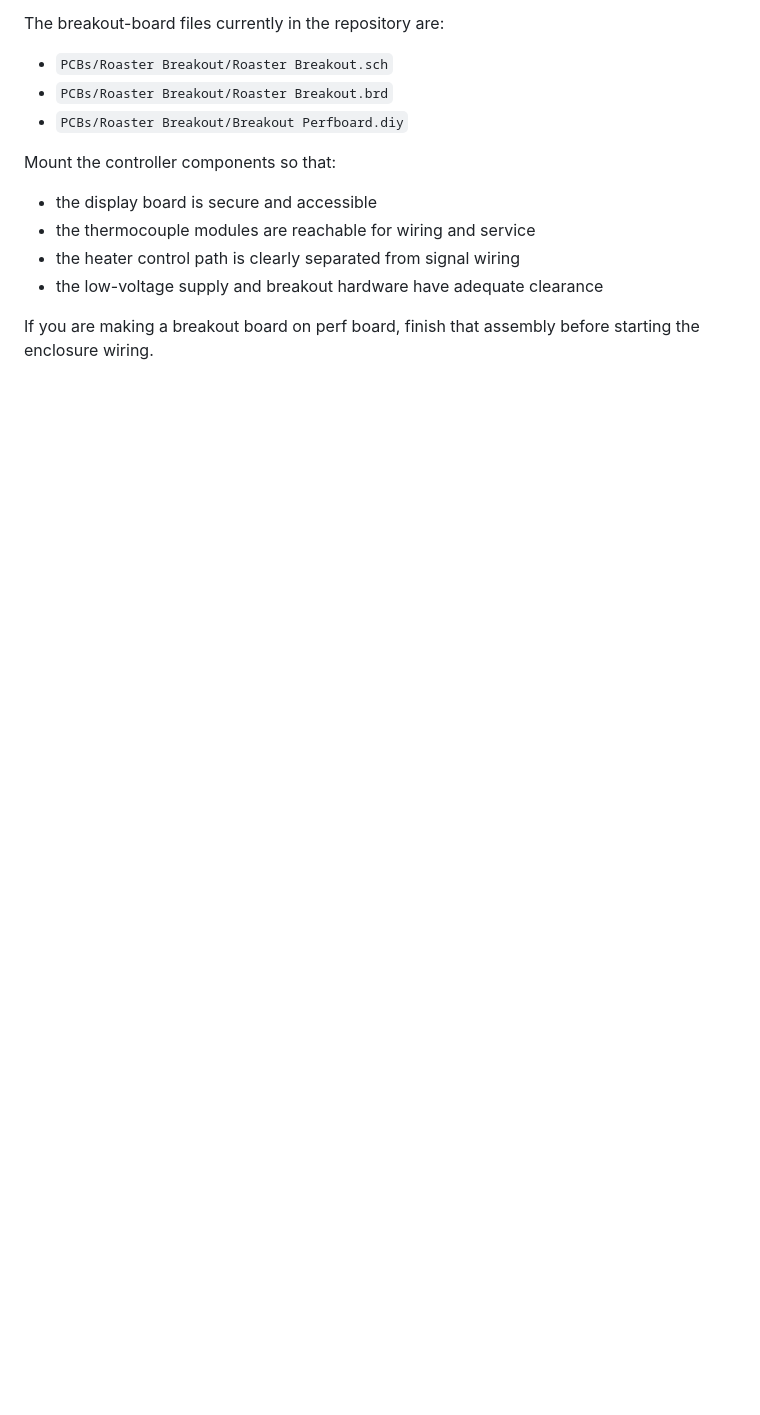
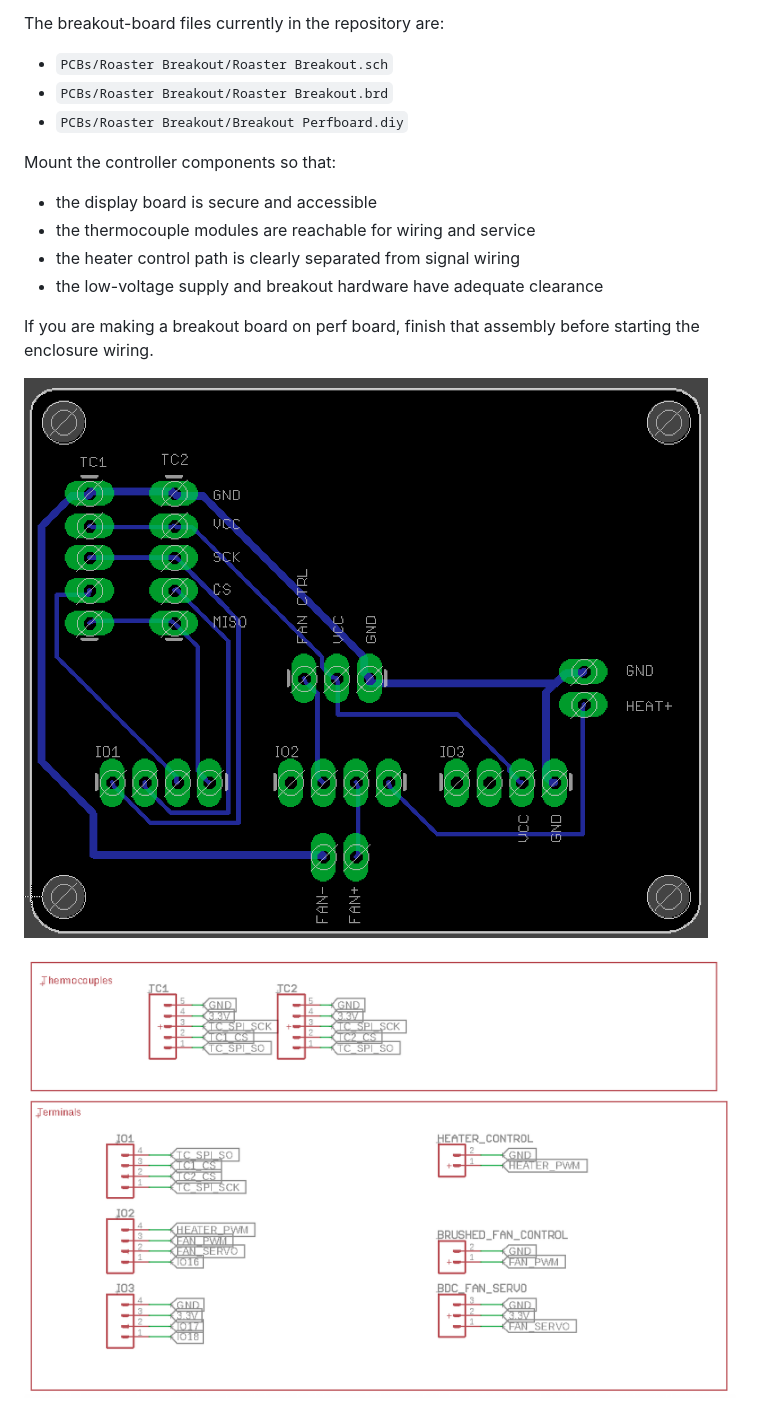
Before and after one commit to fredvisser/coffee-roaster, a Markdown page: BUILD.md, the part around the change. Rendered like a GitHub page; pictures changed too: images/v2-pcb.png (added), images/v2-schematic.png (added); blank space fills up the shorter version.

```diff
--- a/BUILD.md
+++ b/BUILD.md
@@ -118,6 +118,10 @@ Mount the controller components so that:
 - the low-voltage supply and breakout hardware have adequate clearance
 
 If you are making a breakout board on perf board, finish that assembly before starting the enclosure wiring.
+
+![Roaster breakout PCB](images/v2-pcb.png)
+
+![Roaster breakout schematic](images/v2-schematic.png)
 
 ![Perfboard breakout example](images/roaster-breakout-perfboard.png)
 
```
Also changed, not shown: images/v2-roaster-close-up.jpeg (added), images/v2-roaster-hero.jpeg (added), 7 other files.
